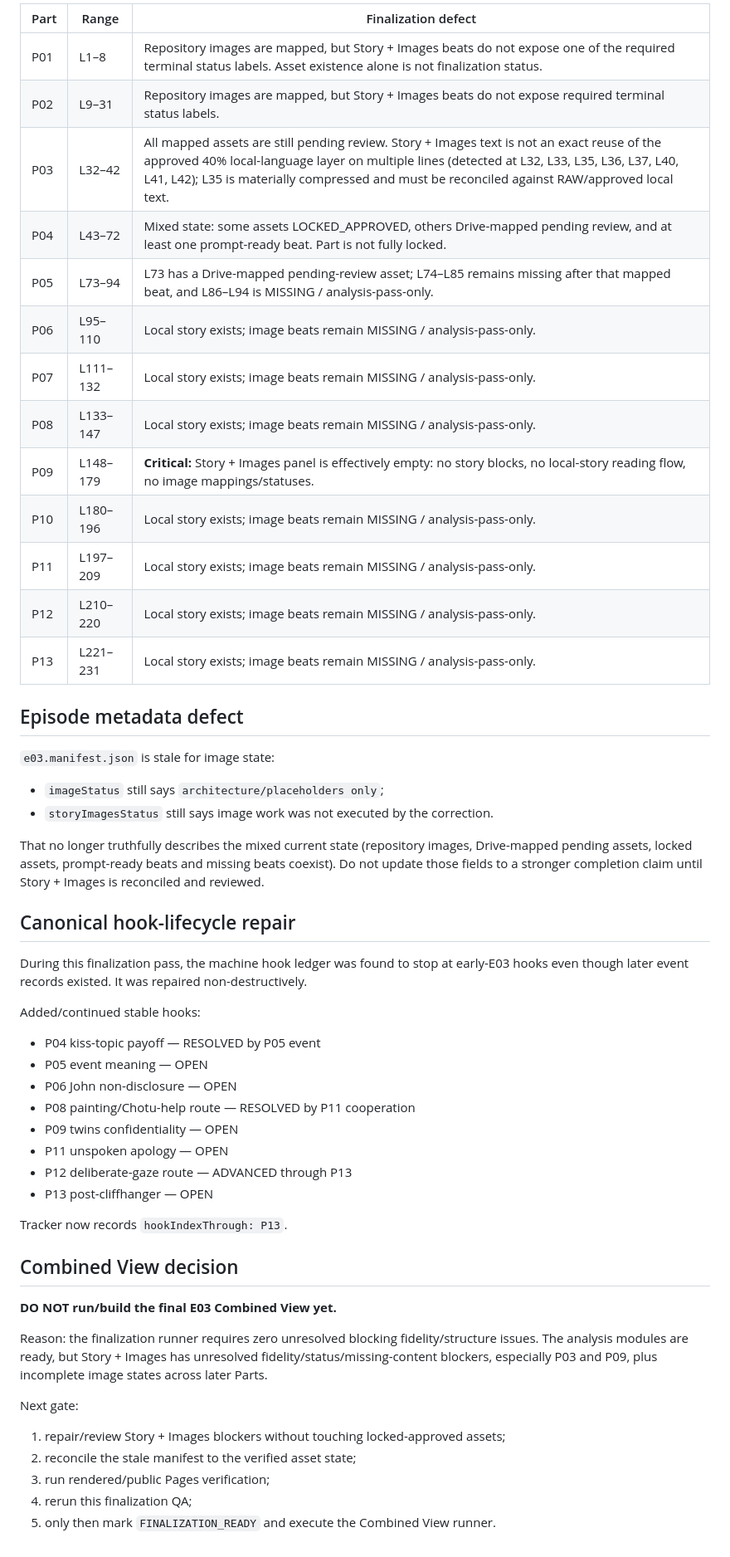
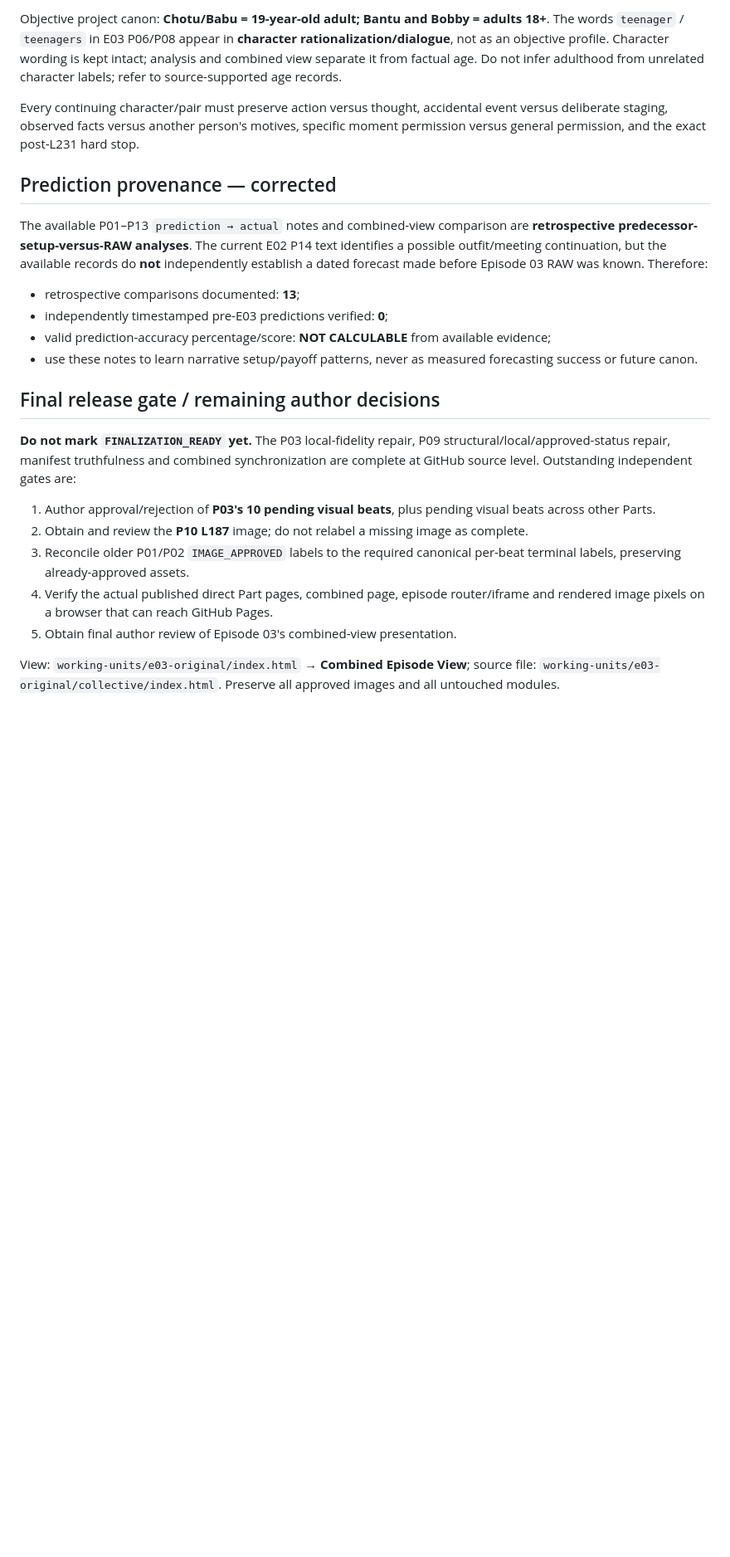
Before and after one commit to developer-fandom-rush/dhika-story-engine-site, a Markdown page: working-units/e03-original/E03_FINALIZATION_QA.md, the part around one of its changes. Shown at 83% size. Drawn GitHub-style; blank space fills up the shorter version.

Commit message:
E03 replace superseded QA with verified P03/P09 repair and truthful outstanding release gates

```diff
--- a/working-units/e03-original/E03_FINALIZATION_QA.md
+++ b/working-units/e03-original/E03_FINALIZATION_QA.md
@@ -40,53 +63,23 @@ The Episode cannot be marked FINALIZATION_READY yet because Story + Images / ima
 
-| Part | Range | Finalization defect |
-|---|---|---|
-| P01 | L1–8 | Repository images are mapped, but Story + Images beats do not expose one of the required terminal status labels. Asset existence alone is not finalization status. |
-| P02 | L9–31 | Repository images are mapped, but Story + Images beats do not expose required terminal status labels. |
-| P03 | L32–42 | All mapped assets are still pending review. Story + Images text is not an exact reuse of the approved 40% local-language layer on multiple lines (detected at L32, L33, L35, L36, L37, L40, L41, L42); L35 is materially compressed and must be reconciled against RAW/approved local text. |
-| P04 | L43–72 | Mixed state: some assets LOCKED_APPROVED, others Drive-mapped pending review, and at least one prompt-ready beat. Part is not fully locked. |
-| P05 | L73–94 | L73 has a Drive-mapped pending-review asset; L74–L85 remains missing after that mapped beat, and L86–L94 is MISSING / analysis-pass-only. |
-| P06 | L95–110 | Local story exists; image beats remain MISSING / analysis-pass-only. |
-| P07 | L111–132 | Local story exists; image beats remain MISSING / analysis-pass-only. |
-| P08 | L133–147 | Local story exists; image beats remain MISSING / analysis-pass-only. |
-| P09 | L148–179 | **Critical:** Story + Images panel is effectively empty: no story blocks, no local-story reading flow, no image mappings/statuses. |
-| P10 | L180–196 | Local story exists; image beats remain MISSING / analysis-pass-only. |
-| P11 | L197–209 | Local story exists; image beats remain MISSING / analysis-pass-only. |
-| P12 | L210–220 | Local story exists; image beats remain MISSING / analysis-pass-only. |
-| P13 | L221–231 | Local story exists; image beats remain MISSING / analysis-pass-only. |
+Objective project canon: **Chotu/Babu = 19-year-old adult; Bantu and Bobby = adults 18+**. The words `teenager` / `teenagers` in E03 P06/P08 appear in **character rationalization/dialogue**, not as an objective profile. Character wording is kept intact; analysis and combined view separate it from factual age. Do not infer adulthood from unrelated character labels; refer to source-supported age records.
 
-## Episode metadata defect
+Every continuing character/pair must preserve action versus thought, accidental event versus deliberate staging, observed facts versus another person's motives, specific moment permission versus general permission, and the exact post-L231 hard stop.
 
-`e03.manifest.json` is stale for image state:
-- `imageStatus` still says `architecture/placeholders only`;
-- `storyImagesStatus` still says image work was not executed by the correction.
+## Prediction provenance — corrected
 
-That no longer truthfully describes the mixed current state (repository images, Drive-mapped pending assets, locked assets, prompt-ready beats and missing beats coexist). Do not update those fields to a stronger completion claim until Story + Images is reconciled and reviewed.
+The available P01–P13 `prediction → actual` notes and combined-view comparison are **retrospective predecessor-setup-versus-RAW analyses**. The current E02 P14 text identifies a possible outfit/meeting continuation, but the available records do **not** independently establish a dated forecast made before Episode 03 RAW was known. Therefore:
+- retrospective comparisons documented: **13**;
+- independently timestamped pre-E03 predictions verified: **0**;
+- valid prediction-accuracy percentage/score: **NOT CALCULABLE** from available evidence;
+- use these notes to learn narrative setup/payoff patterns, never as measured forecasting success or future canon.
 
-## Canonical hook-lifecycle repair
+## Final release gate / remaining author decisions
 
-During this finalization pass, the machine hook ledger was found to stop at early-E03 hooks even though later event records existed. It was repaired non-destructively.
+**Do not mark `FINALIZATION_READY` yet.** The P03 local-fidelity repair, P09 structural/local/approved-status repair, manifest truthfulness and combined synchronization are complete at GitHub source level. Outstanding independent gates are:
+1. Author approval/rejection of **P03's 10 pending visual beats**, plus pending visual beats across other Parts.
+2. Obtain and review the **P10 L187** image; do not relabel a missing image as complete.
+3. Reconcile older P01/P02 `IMAGE_APPROVED` labels to the required canonical per-beat terminal labels, preserving already-approved assets.
+4. Verify the actual published direct Part pages, combined page, episode router/iframe and rendered image pixels on a browser that can reach GitHub Pages.
+5. Obtain final author review of Episode 03's combined-view presentation.
 
-Added/continued stable hooks:
-- P04 kiss-topic payoff — RESOLVED by P05 event
-- P05 event meaning — OPEN
-- P06 John non-disclosure — OPEN
-- P08 painting/Chotu-help route — RESOLVED by P11 cooperation
-- P09 twins confidentiality — OPEN
-- P11 unspoken apology — OPEN
-- P12 deliberate-gaze route — ADVANCED through P13
-- P13 post-cliffhanger — OPEN
-
-Tracker now records `hookIndexThrough: P13`.
-
-## Combined View decision
-
-**DO NOT run/build the final E03 Combined View yet.**
-
-Reason: the finalization runner requires zero unresolved blocking fidelity/structure issues. The analysis modules are ready, but Story + Images has unresolved fidelity/status/missing-content blockers, especially P03 and P09, plus incomplete image states across later Parts.
-
-Next gate:
-1. repair/review Story + Images blockers without touching locked-approved assets;
-2. reconcile the stale manifest to the verified asset state;
-3. run rendered/public Pages verification;
-4. rerun this finalization QA;
-5. only then mark `FINALIZATION_READY` and execute the Combined View runner.
+View: `working-units/e03-original/index.html` → **Combined Episode View**; source file: `working-units/e03-original/collective/index.html`. Preserve all approved images and all untouched modules.
```
Also changed, not shown: other parts of working-units/e03-original/E03_FINALIZATION_QA.md (+53 -30 lines).
